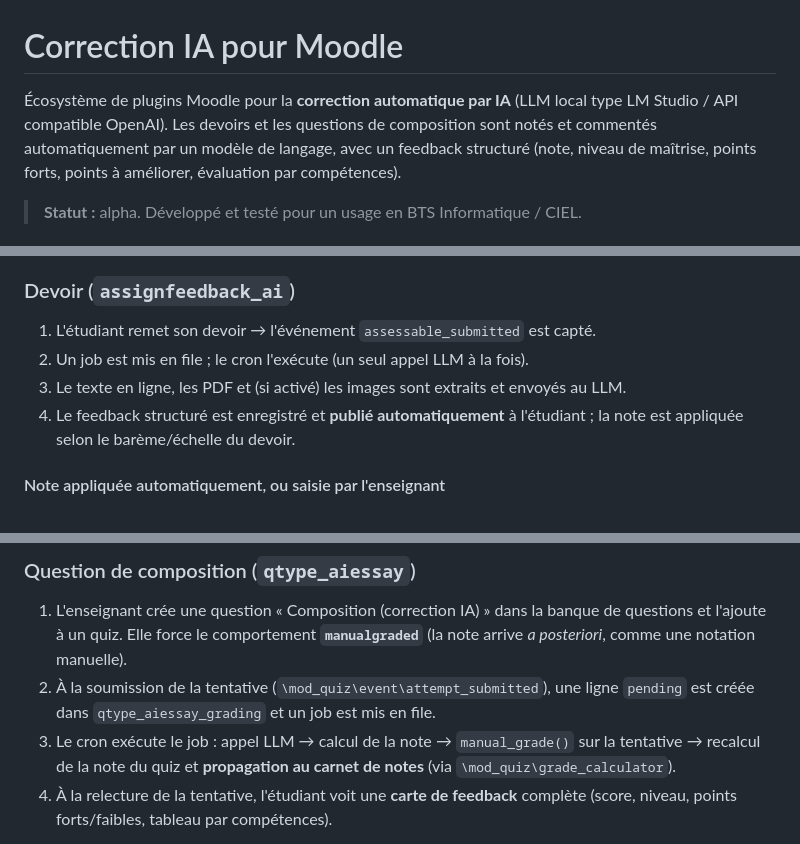
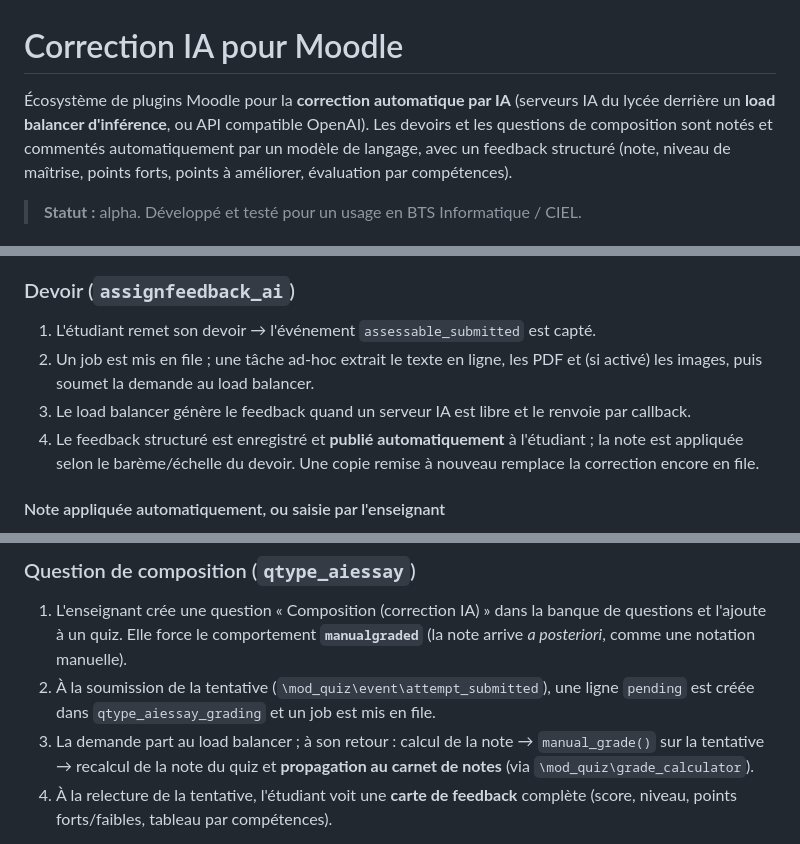
Before and after one commit to Alex6092/assignfeedback_ai, a Markdown page: README.md, 3 parts joined by grey strips. Drawn GitHub-style.

```diff
--- a/README.md
+++ b/README.md
@@ -1,7 +1,7 @@
 # Correction IA pour Moodle
 
-Écosystème de plugins Moodle pour la **correction automatique par IA** (LLM local
-type LM Studio / API compatible OpenAI). Les devoirs et les questions de composition
+Écosystème de plugins Moodle pour la **correction automatique par IA** (serveurs IA
+du lycée derrière un **load balancer d'inférence**, ou API compatible OpenAI). Les devoirs et les questions de composition
 sont notés et commentés automatiquement par un modèle de langage, avec un feedback
 structuré (note, niveau de maîtrise, points forts, points à améliorer, évaluation par
 compétences).
@@ -175,10 +223,13 @@ Tous les réglages globaux sont centralisés dans
 ### Devoir (`assignfeedback_ai`)
 
 1. L'étudiant remet son devoir → l'événement `assessable_submitted` est capté.
-2. Un job est mis en file ; le cron l'exécute (un seul appel LLM à la fois).
-3. Le texte en ligne, les PDF et (si activé) les images sont extraits et envoyés au LLM.
+2. Un job est mis en file ; une tâche ad-hoc extrait le texte en ligne, les PDF et (si
+   activé) les images, puis soumet la demande au load balancer.
+3. Le load balancer génère le feedback quand un serveur IA est libre et le renvoie par
+   callback.
 4. Le feedback structuré est enregistré et **publié automatiquement** à l'étudiant ;
-   la note est appliquée selon le barème/échelle du devoir.
+   la note est appliquée selon le barème/échelle du devoir. Une copie remise à nouveau
+   remplace la correction encore en file.
 
 #### Note appliquée automatiquement, ou saisie par l'enseignant
 
@@ -210,9 +261,9 @@ existants, et ceux créés par les Missions IA, restent en mode automatique.
    (la note arrive *a posteriori*, comme une notation manuelle).
 2. À la soumission de la tentative (`\mod_quiz\event\attempt_submitted`), une ligne
    `pending` est créée dans `qtype_aiessay_grading` et un job est mis en file.
-3. Le cron exécute le job : appel LLM → calcul de la note → `manual_grade()` sur la
-   tentative → recalcul de la note du quiz et **propagation au carnet de notes**
-   (via `\mod_quiz\grade_calculator`).
+3. La demande part au load balancer ; à son retour : calcul de la note →
+   `manual_grade()` sur la tentative → recalcul de la note du quiz et **propagation au
+   carnet de notes** (via `\mod_quiz\grade_calculator`).
 4. À la relecture de la tentative, l'étudiant voit une **carte de feedback** complète
    (score, niveau, points forts/faibles, tableau par compétences).
 
```
Also changed, not shown: other parts of README.md (+109 -51 lines).
